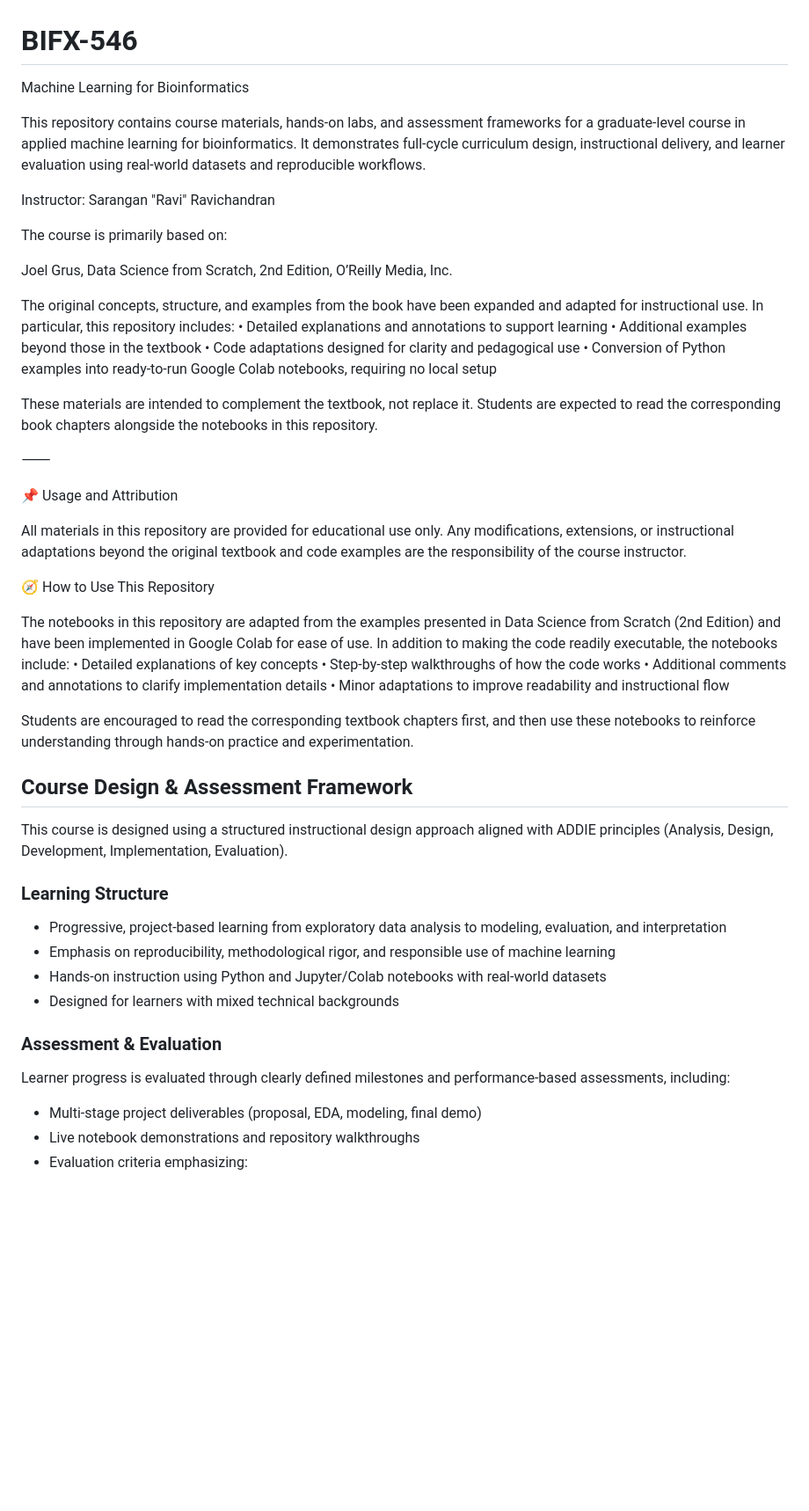
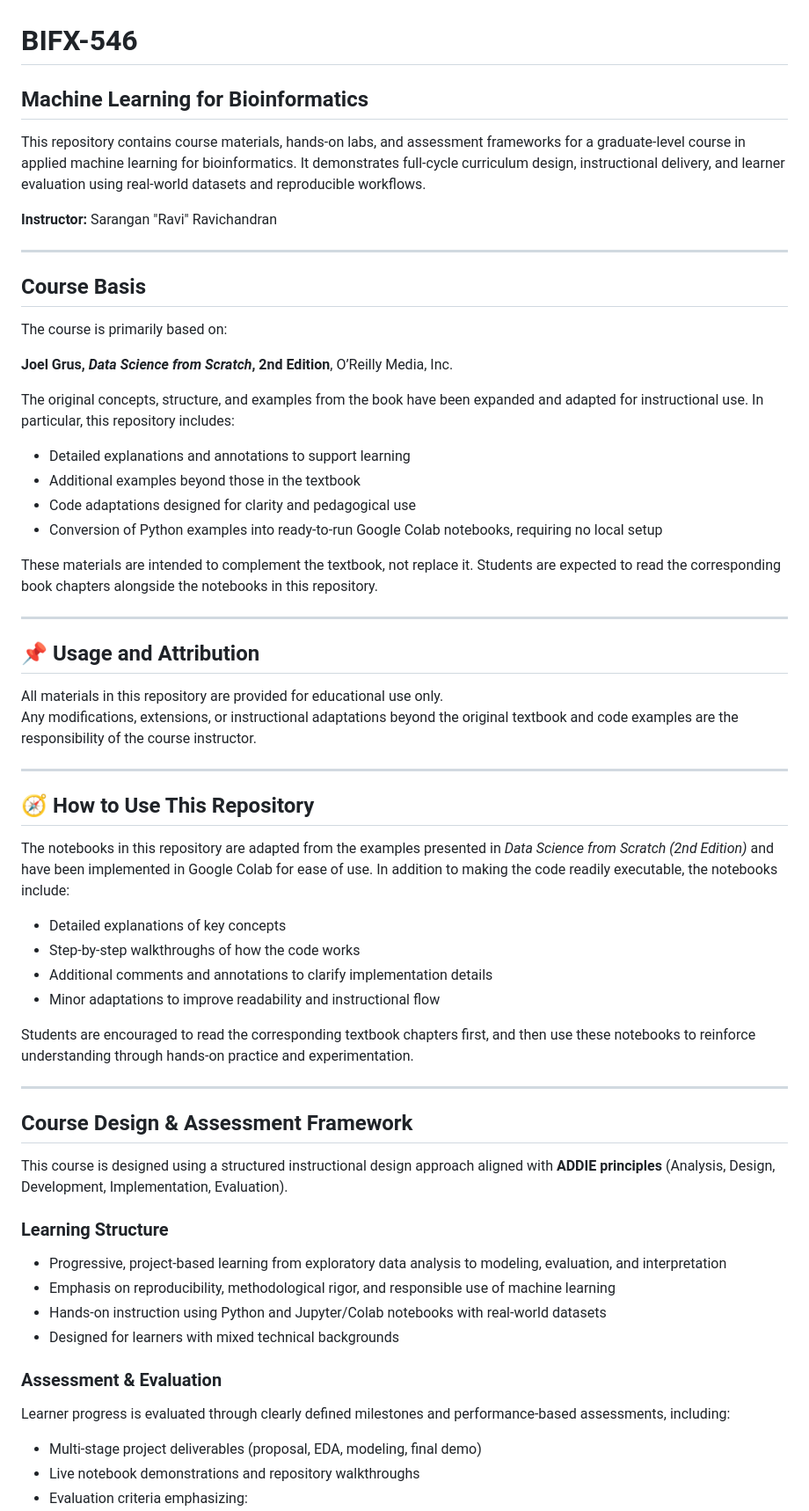
Before and after one commit to ravichas/bifx-546, a Markdown page: README.md, the part around the change. Shown at 88% size. Rendered like a GitHub page; blank space fills up the shorter version.

Commit message:
Revise README formatting and enhance content structure
Updated formatting and structure of the README file for clarity and consistency.

```diff
--- a/README.md
+++ b/README.md
@@ -1,42 +1,52 @@
 # BIFX-546
-Machine Learning for Bioinformatics
+## Machine Learning for Bioinformatics
 
 This repository contains course materials, hands-on labs, and assessment frameworks for a graduate-level course in applied machine learning for bioinformatics. It demonstrates full-cycle curriculum design, instructional delivery, and learner evaluation using real-world datasets and reproducible workflows.
 
-Instructor: Sarangan "Ravi" Ravichandran
+**Instructor:** Sarangan "Ravi" Ravichandran
+
+---
+
+## Course Basis
 
 The course is primarily based on:
 
-Joel Grus, Data Science from Scratch, 2nd Edition, O’Reilly Media, Inc.
+**Joel Grus, _Data Science from Scratch_, 2nd Edition**, O’Reilly Media, Inc.
 
 The original concepts, structure, and examples from the book have been expanded and adapted for instructional use. In particular, this repository includes:
-	•	Detailed explanations and annotations to support learning
-	•	Additional examples beyond those in the textbook
-	•	Code adaptations designed for clarity and pedagogical use
-	•	Conversion of Python examples into ready-to-run Google Colab notebooks, requiring no local setup
+
+- Detailed explanations and annotations to support learning
+- Additional examples beyond those in the textbook
+- Code adaptations designed for clarity and pedagogical use
+- Conversion of Python examples into ready-to-run Google Colab notebooks, requiring no local setup
 
 These materials are intended to complement the textbook, not replace it. Students are expected to read the corresponding book chapters alongside the notebooks in this repository.
 
-⸻
+---
 
-📌 Usage and Attribution
+## 📌 Usage and Attribution
 
 All materials in this repository are provided for educational use only.
 Any modifications, extensions, or instructional adaptations beyond the original textbook and code examples are the responsibility of the course instructor.
 
-🧭 How to Use This Repository
+---
 
-The notebooks in this repository are adapted from the examples presented in Data Science from Scratch (2nd Edition) and have been implemented in Google Colab for ease of use. In addition to making the code readily executable, the notebooks include:
-	•	Detailed explanations of key concepts
-	•	Step-by-step walkthroughs of how the code works
-	•	Additional comments and annotations to clarify implementation details
-	•	Minor adaptations to improve readability and instructional flow
+## 🧭 How to Use This Repository
+
+The notebooks in this repository are adapted from the examples presented in *Data Science from Scratch (2nd Edition)* and have been implemented in Google Colab for ease of use. In addition to making the code readily executable, the notebooks include:
+
+- Detailed explanations of key concepts
+- Step-by-step walkthroughs of how the code works
+- Additional comments and annotations to clarify implementation details
+- Minor adaptations to improve readability and instructional flow
 
 Students are encouraged to read the corresponding textbook chapters first, and then use these notebooks to reinforce understanding through hands-on practice and experimentation.
 
+---
+
 ## Course Design & Assessment Framework
 
-This course is designed using a structured instructional design approach aligned with ADDIE principles (Analysis, Design, Development, Implementation, Evaluation).
+This course is designed using a structured instructional design approach aligned with **ADDIE principles** (Analysis, Design, Development, Implementation, Evaluation).
 
 ### Learning Structure
 - Progressive, project-based learning from exploratory data analysis to modeling, evaluation, and interpretation
@@ -46,6 +56,7 @@ This course is designed using a structured instructional design approach aligned
 
 ### Assessment & Evaluation
 Learner progress is evaluated through clearly defined milestones and performance-based assessments, including:
+
 - Multi-stage project deliverables (proposal, EDA, modeling, final demo)
 - Live notebook demonstrations and repository walkthroughs
 - Evaluation criteria emphasizing:
```
